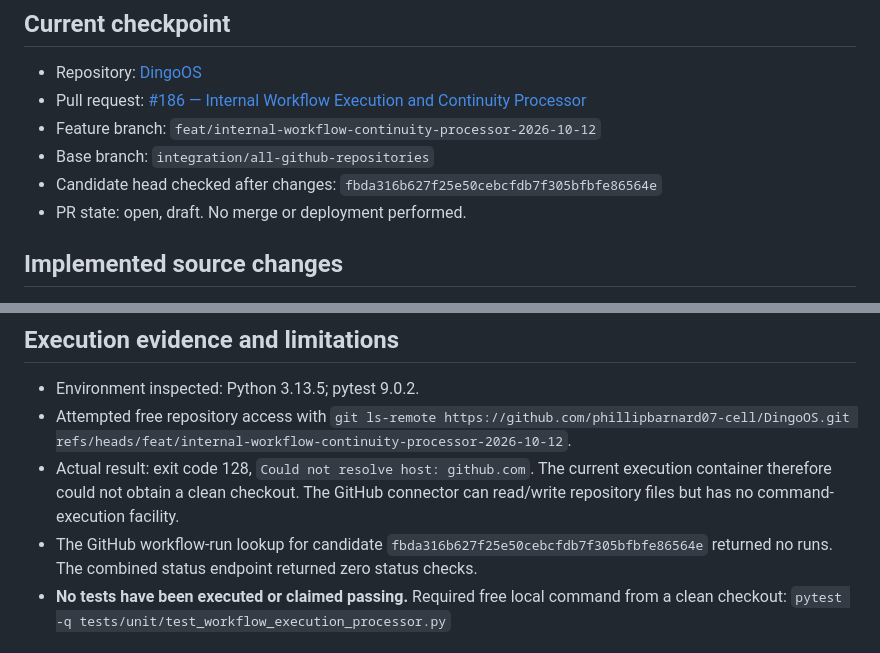
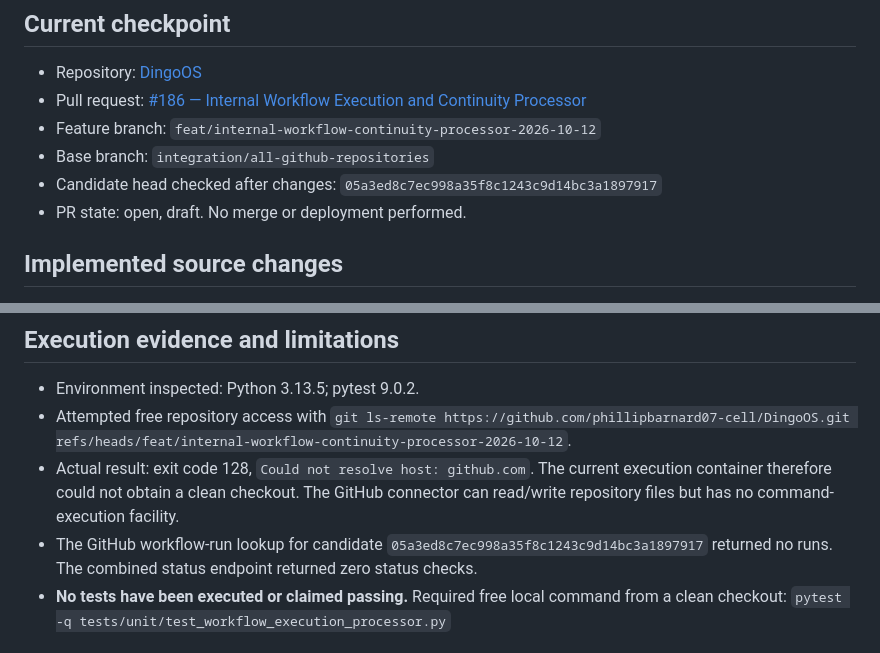
Before and after one commit to phillipbarnard07-cell/DingoOS-Project-Board, a Markdown page: progress/2026-10-12-workflow-processor-hardening.md, 2 parts joined by grey strips. Rendered like a GitHub page.

```diff
--- a/progress/2026-10-12-workflow-processor-hardening.md
+++ b/progress/2026-10-12-workflow-processor-hardening.md
@@ -6,7 +6,7 @@
 - Pull request: [#186 — Internal Workflow Execution and Continuity Processor](https://github.com/phillipbarnard07-cell/DingoOS/pull/186)
 - Feature branch: `feat/internal-workflow-continuity-processor-2026-10-12`
 - Base branch: `integration/all-github-repositories`
-- Candidate head checked after changes: `fbda316b627f25e50cebcfdb7f305bfbfe86564e`
+- Candidate head checked after changes: `05a3ed8c7ec998a35f8c1243c9d14bc3a1897917`
 - PR state: open, draft. No merge or deployment performed.
 
 ## Implemented source changes
@@ -36,7 +36,7 @@
 - Environment inspected: Python 3.13.5; pytest 9.0.2.
 - Attempted free repository access with `git ls-remote https://github.com/phillipbarnard07-cell/DingoOS.git refs/heads/feat/internal-workflow-continuity-processor-2026-10-12`.
 - Actual result: exit code 128, `Could not resolve host: github.com`. The current execution container therefore could not obtain a clean checkout. The GitHub connector can read/write repository files but has no command-execution facility.
-- The GitHub workflow-run lookup for candidate `fbda316b627f25e50cebcfdb7f305bfbfe86564e` returned no runs. The combined status endpoint returned zero status checks.
+- The GitHub workflow-run lookup for candidate `05a3ed8c7ec998a35f8c1243c9d14bc3a1897917` returned no runs. The combined status endpoint returned zero status checks.
 - **No tests have been executed or claimed passing.** Required free local command from a clean checkout:
   `pytest -q tests/unit/test_workflow_execution_processor.py`
 
```
